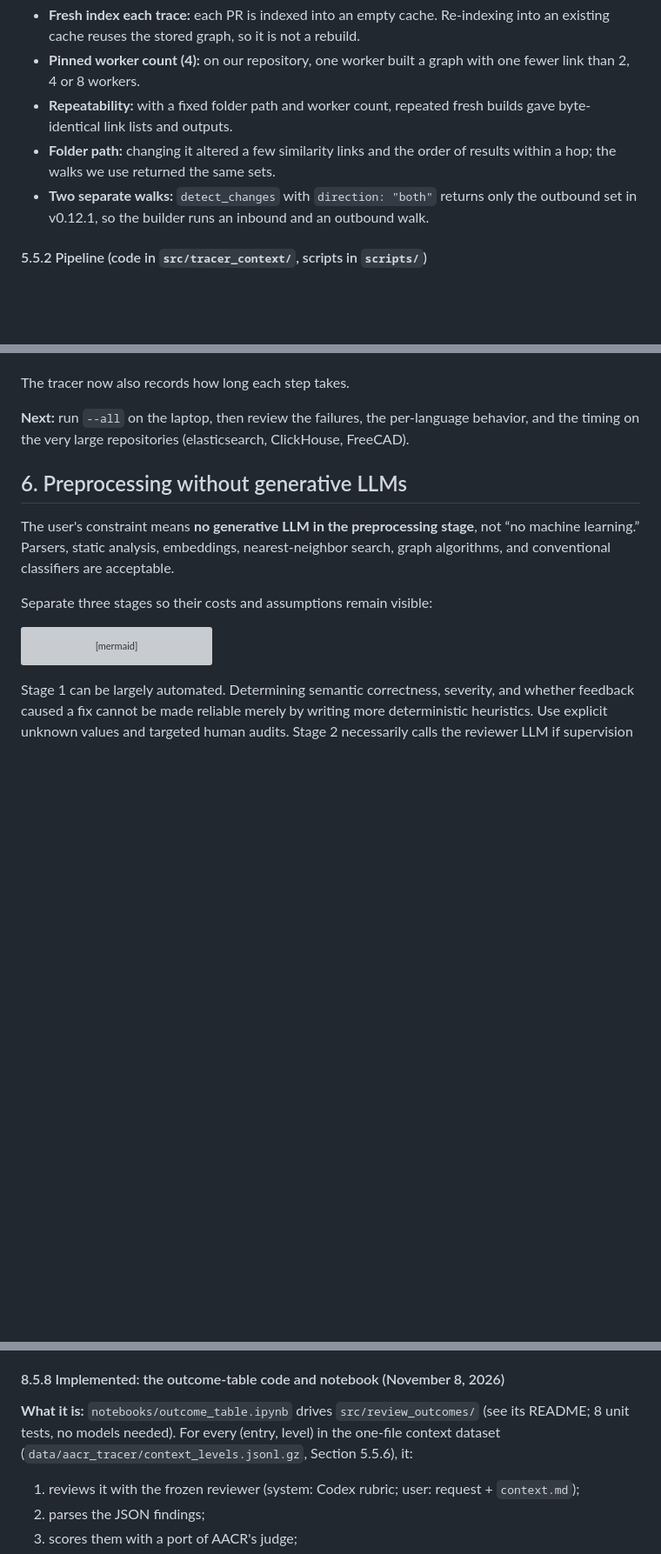
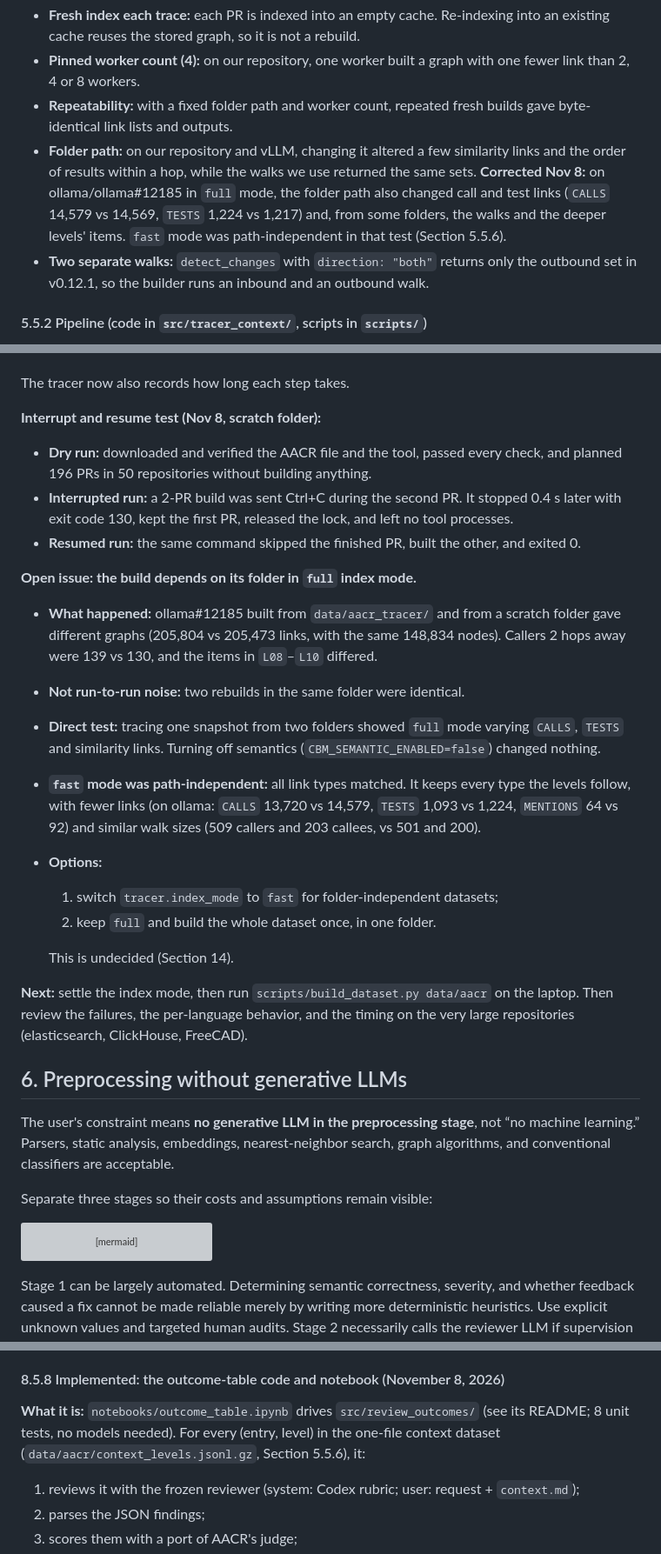
Before and after one commit to michaelsliu3/CS536_Project, a Markdown page: docs/context_selector_roadmap.md, 3 parts joined by grey strips. Shown at 87% size. GitHub-like rendering; blank space fills up the shorter version; grey boxes are pictures that could not be loaded.

```diff
--- a/docs/context_selector_roadmap.md
+++ b/docs/context_selector_roadmap.md
@@ -238,7 +238,7 @@ The tracer is [codebase-memory-mcp](https://github.com/DeusData/codebase-memory-
 - **Fresh index each trace:** each PR is indexed into an empty cache. Re-indexing into an existing cache reuses the stored graph, so it is not a rebuild.
 - **Pinned worker count (4):** on our repository, one worker built a graph with one fewer link than 2, 4 or 8 workers.
 - **Repeatability:** with a fixed folder path and worker count, repeated fresh builds gave byte-identical link lists and outputs.
-- **Folder path:** changing it altered a few similarity links and the order of results within a hop; the walks we use returned the same sets.
+- **Folder path:** on our repository and vLLM, changing it altered a few similarity links and the order of results within a hop, while the walks we use returned the same sets. **Corrected Nov 8:** on ollama/ollama#12185 in `full` mode, the folder path also changed call and test links (`CALLS` 14,579 vs 14,569, `TESTS` 1,224 vs 1,217) and, from some folders, the walks and the deeper levels' items. `fast` mode was path-independent in that test (Section 5.5.6).
 - **Two separate walks:** `detect_changes` with `direction: "both"` returns only the outbound set in v0.12.1, so the builder runs an inbound and an outbound walk.
 
 #### 5.5.2 Pipeline (code in `src/tracer_context/`, scripts in `scripts/`)
@@ -399,7 +416,23 @@ The two TypeScript PRs reused one clone, and both clones were deleted afterward.
 
 The tracer now also records how long each step takes.
 
-**Next:** run `--all` on the laptop, then review the failures, the per-language behavior, and the timing on the very large repositories (elasticsearch, ClickHouse, FreeCAD).
+**Interrupt and resume test (Nov 8, scratch folder):**
+- **Dry run:** downloaded and verified the AACR file and the tool, passed every check, and planned 196 PRs in 50 repositories without building anything.
+- **Interrupted run:** a 2-PR build was sent Ctrl+C during the second PR. It stopped 0.4 s later with exit code 130, kept the first PR, released the lock, and left no tool processes.
+- **Resumed run:** the same command skipped the finished PR, built the other, and exited 0.
+
+**Open issue: the build depends on its folder in `full` index mode.**
+- **What happened:** ollama#12185 built from `data/aacr_tracer/` and from a scratch folder gave different graphs (205,804 vs 205,473 links, with the same 148,834 nodes). Callers 2 hops away were 139 vs 130, and the items in `L08`–`L10` differed.
+- **Not run-to-run noise:** two rebuilds in the same folder were identical.
+- **Direct test:** tracing one snapshot from two folders showed `full` mode varying `CALLS`, `TESTS` and similarity links. Turning off semantics (`CBM_SEMANTIC_ENABLED=false`) changed nothing.
+- **`fast` mode was path-independent:** all link types matched. It keeps every type the levels follow, with fewer links (on ollama: `CALLS` 13,720 vs 14,579, `TESTS` 1,093 vs 1,224, `MENTIONS` 64 vs 92) and similar walk sizes (509 callers and 203 callees, vs 501 and 200).
+- **Options:**
+  1. switch `tracer.index_mode` to `fast` for folder-independent datasets;
+  2. keep `full` and build the whole dataset once, in one folder.
+
+  This is undecided (Section 14).
+
+**Next:** settle the index mode, then run `scripts/build_dataset.py data/aacr` on the laptop. Then review the failures, the per-language behavior, and the timing on the very large repositories (elasticsearch, ClickHouse, FreeCAD).
 
 ## 6. Preprocessing without generative LLMs
 
@@ -831,7 +864,7 @@ Options considered and not chosen:
 
 #### 8.5.8 Implemented: the outcome-table code and notebook (November 8, 2026)
 
-**What it is:** `notebooks/outcome_table.ipynb` drives `src/review_outcomes/` (see its README; 8 unit tests, no models needed). For every (entry, level) in the one-file context dataset (`data/aacr_tracer/context_levels.jsonl.gz`, Section 5.5.6), it:
+**What it is:** `notebooks/outcome_table.ipynb` drives `src/review_outcomes/` (see its README; 8 unit tests, no models needed). For every (entry, level) in the one-file context dataset (`data/aacr/context_levels.jsonl.gz`, Section 5.5.6), it:
 
 1. reviews it with the frozen reviewer (system: Codex rubric; user: request + `context.md`);
 2. parses the JSON findings;
```
Also changed, not shown: other parts of docs/context_selector_roadmap.md (+24 -6 lines).
